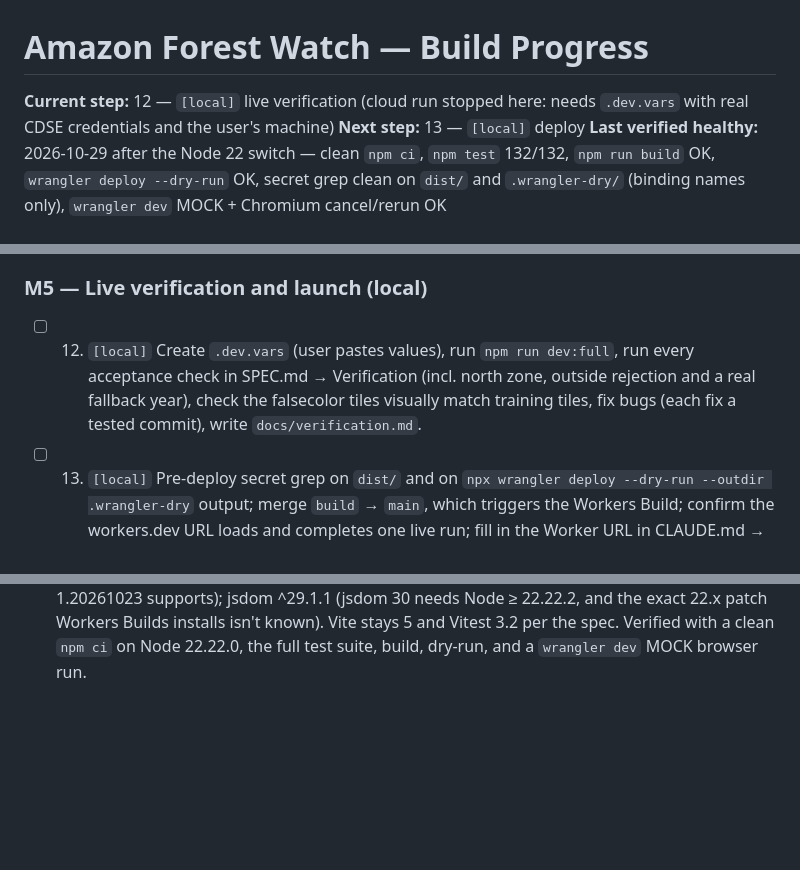
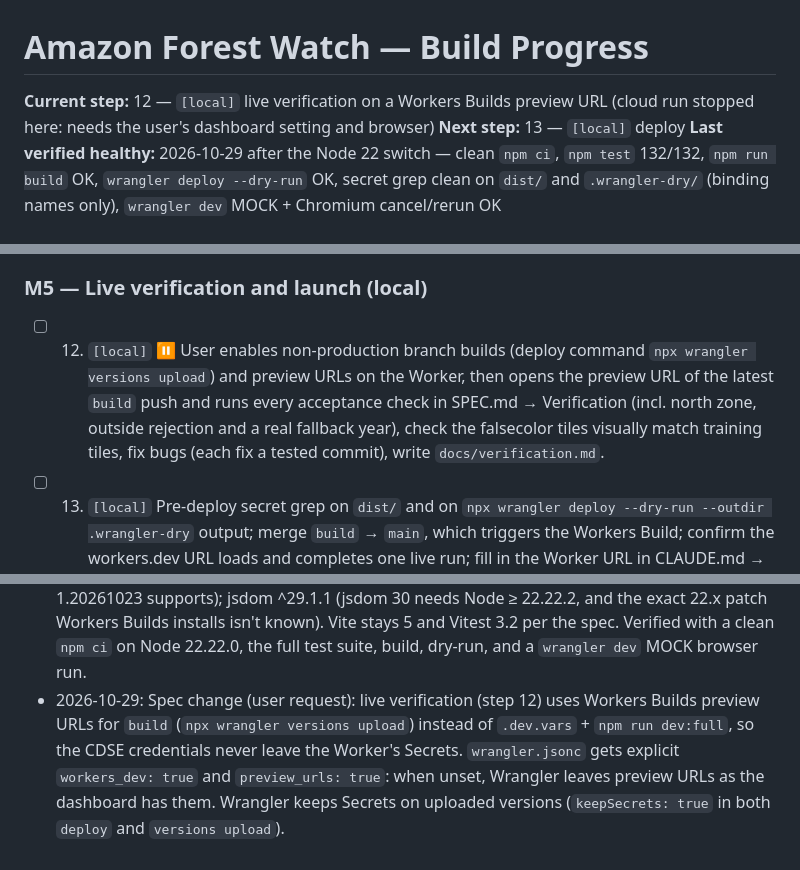
Before and after one commit to notKivon/Amazon-Deforestation-CV, a Markdown page: PROGRESS.md, 3 parts joined by grey strips. GitHub-like rendering; blank space fills up the shorter version.

```diff
--- a/PROGRESS.md
+++ b/PROGRESS.md
@@ -1,6 +1,6 @@
 # Amazon Forest Watch — Build Progress
 
-**Current step:** 12 — `[local]` live verification (cloud run stopped here: needs `.dev.vars` with real CDSE credentials and the user's machine)
+**Current step:** 12 — `[local]` live verification on a Workers Builds preview URL (cloud run stopped here: needs the user's dashboard setting and browser)
 **Next step:** 13 — `[local]` deploy
 **Last verified healthy:** 2026-10-29 after the Node 22 switch — clean `npm ci`, `npm test` 132/132, `npm run build` OK, `wrangler deploy --dry-run` OK, secret grep clean on `dist/` and `.wrangler-dry/` (binding names only), `wrangler dev` MOCK + Chromium cancel/rerun OK
 
@@ -32,7 +32,7 @@
 - [x] M4 review.
 
 ### M5 — Live verification and launch (local)
-- [ ] 12. `[local]` Create `.dev.vars` (user pastes values), run `npm run dev:full`, run every acceptance check in SPEC.md → Verification (incl. north zone, outside rejection and a real fallback year), check the falsecolor tiles visually match training tiles, fix bugs (each fix a tested commit), write `docs/verification.md`.
+- [ ] 12. `[local]` ⏸️ User enables non-production branch builds (deploy command `npx wrangler versions upload`) and preview URLs on the Worker, then opens the preview URL of the latest `build` push and runs every acceptance check in SPEC.md → Verification (incl. north zone, outside rejection and a real fallback year), check the falsecolor tiles visually match training tiles, fix bugs (each fix a tested commit), write `docs/verification.md`.
 - [ ] 13. `[local]` Pre-deploy secret grep on `dist/` and on `npx wrangler deploy --dry-run --outdir .wrangler-dry` output; merge `build` → `main`, which triggers the Workers Build; confirm the workers.dev URL loads and completes one live run; fill in the Worker URL in CLAUDE.md → Project values.
 - [ ] 14. ⏸️ Final hand-back: user checks the production site against the acceptance list and signs off.
 
@@ -102,3 +102,4 @@
 - 2026-10-28: Not Forest tiles are dashed (canvas and map) as well as crimson, so Forest / Not Forest doesn't rely on red/green alone. Unexpected errors show a generic sentence; details go to the console.
 - 2026-10-29: Spec change (user request): Node 20 → Node 22. Node 20 reached end-of-life on 2026-04-30 and current Wrangler requires Node ≥ 22. Supersedes the Wrangler 4.86.0 pin and the jsdom ^26 note above.
 - 2026-10-29: Node 22 switch done: `.node-version` = 22; `engines.node` ≥ 22.13.0; wrangler ^4.155.0 (no longer pinned); `compatibility_date` 2026-10-23 (newest its bundled runtime 1.20261023 supports); jsdom ^29.1.1 (jsdom 30 needs Node ≥ 22.22.2, and the exact 22.x patch Workers Builds installs isn't known). Vite stays 5 and Vitest 3.2 per the spec. Verified with a clean `npm ci` on Node 22.22.0, the full test suite, build, dry-run, and a `wrangler dev` MOCK browser run.
+- 2026-10-29: Spec change (user request): live verification (step 12) uses Workers Builds preview URLs for `build` (`npx wrangler versions upload`) instead of `.dev.vars` + `npm run dev:full`, so the CDSE credentials never leave the Worker's Secrets. `wrangler.jsonc` gets explicit `workers_dev: true` and `preview_urls: true`: when unset, Wrangler leaves preview URLs as the dashboard has them. Wrangler keeps Secrets on uploaded versions (`keepSecrets: true` in both `deploy` and `versions upload`).
```
Also changed, not shown: CLAUDE.md (+3 -2 lines), SPEC.md (+3 -3 lines).
